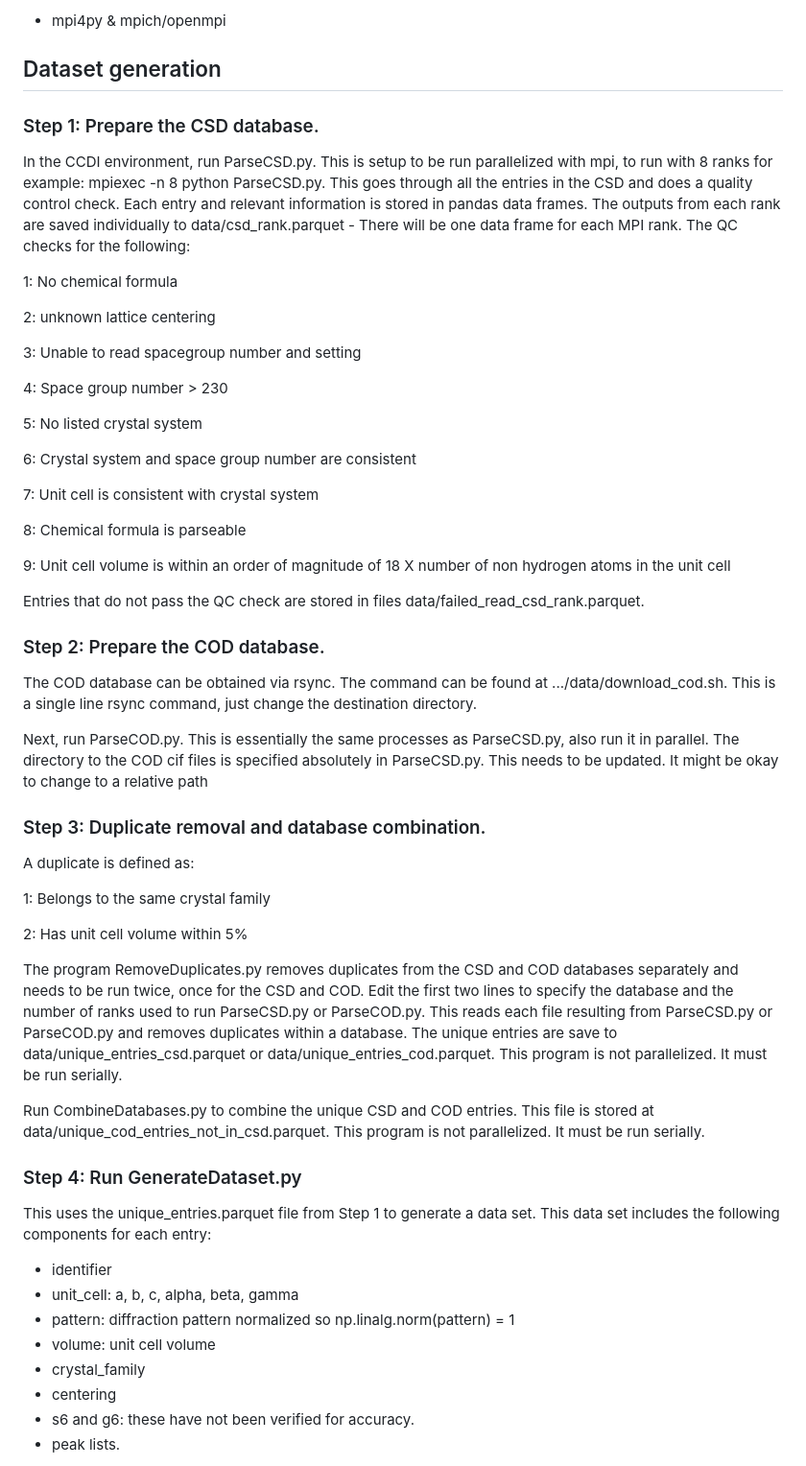
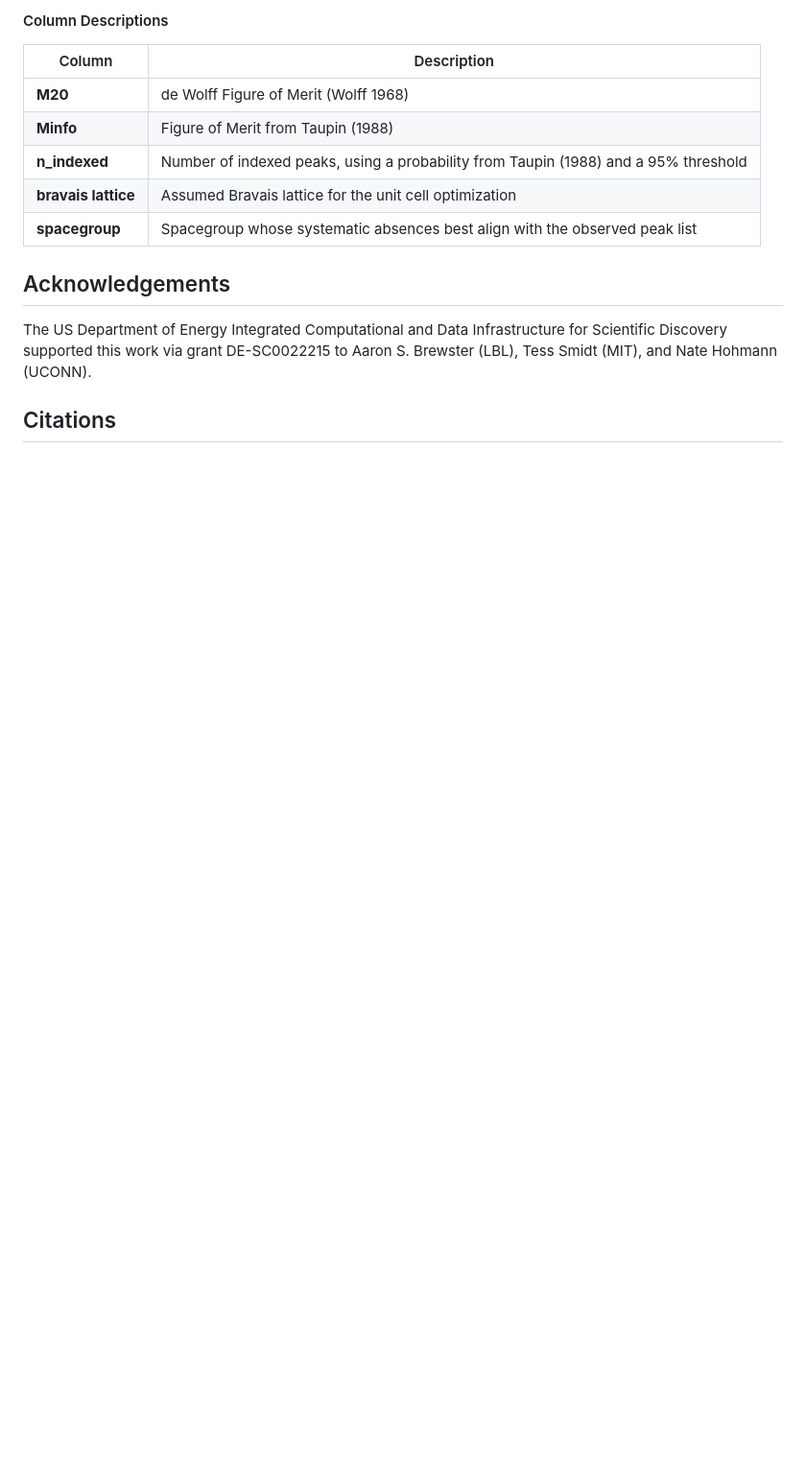
Before and after one commit to dwmoreau/MLI, a Markdown page: README.md, the part around one of its changes. Shown at 96% size. Rendered like a GitHub page; blank space fills up the shorter version.

```diff
--- a/README.md
+++ b/README.md
@@ -51,59 +71,17 @@ I don't believe these are strictly neccessary. I do a lot of testing in Jupyter
 
-- mpi4py & mpich/openmpi
+#### Column Descriptions
 
+| Column | Description |
+|--------|-------------|
+| **M20** | de Wolff Figure of Merit (Wolff 1968) |
+| **Minfo** | Figure of Merit from Taupin (1988) |
+| **n_indexed** | Number of indexed peaks, using a probability from Taupin (1988) and a 95% threshold |
+| **bravais lattice** | Assumed Bravais lattice for the unit cell optimization |
+| **spacegroup** | Spacegroup whose systematic absences best align with the observed peak list |
 
-## Dataset generation
+## Acknowledgements
 
-### Step 1: Prepare the CSD database.
+The US Department of Energy Integrated Computational and Data Infrastructure for Scientific Discovery supported this work via grant DE-SC0022215 to Aaron S. Brewster (LBL), Tess Smidt (MIT), and Nate Hohmann (UCONN).
 
-In the CCDI environment, run ParseCSD.py. This is setup to be run parallelized with mpi, to run with 8 ranks for example: mpiexec -n 8 python ParseCSD.py. This goes through all the entries in the CSD and does a quality control check. Each entry and relevant information is stored in pandas data frames. The outputs from each rank are saved individually to data/csd_rank.parquet - There will be one data frame for each MPI rank. The QC checks for the following:
+## Citations
 
-  1: No chemical formula
-
-  2: unknown lattice centering
-
-  3: Unable to read spacegroup number and setting
-
-  4: Space group number > 230
-
-  5: No listed crystal system
-
-  6: Crystal system and space group number are consistent
-
-  7: Unit cell is consistent with crystal system
-
-  8: Chemical formula is parseable
-
-  9: Unit cell volume is within an order of magnitude of 18 X number of non hydrogen atoms in the unit cell
-
-Entries that do not pass the QC check are stored in files data/failed_read_csd_rank.parquet.
-
-### Step 2: Prepare the COD database.
-
-The COD database can be obtained via rsync. The command can be found at .../data/download_cod.sh. This is a single line rsync command, just change the destination directory.
-
-Next, run ParseCOD.py. This is essentially the same processes as ParseCSD.py, also run it in parallel. The directory to the COD cif files is specified absolutely in ParseCSD.py. This needs to be updated. It might be okay to change to a relative path
-
-### Step 3: Duplicate removal and database combination.
-A duplicate is defined as:
-
-1: Belongs to the same crystal family
-
-2: Has unit cell volume within 5%
-
-The program RemoveDuplicates.py removes duplicates from the CSD and COD databases separately and needs to be run twice, once for the CSD and COD. Edit the first two lines to specify the database and the number of ranks used to run ParseCSD.py or ParseCOD.py. This reads each file resulting from ParseCSD.py or ParseCOD.py and removes duplicates within a database. The unique entries are save to data/unique_entries_csd.parquet or data/unique_entries_cod.parquet. This program is not parallelized. It must be run serially.
-
-Run CombineDatabases.py to combine the unique CSD and COD entries. This file is stored at data/unique_cod_entries_not_in_csd.parquet. This program is not parallelized. It must be run serially.
-
-### Step 4: Run GenerateDataset.py
-
-This uses the unique_entries.parquet file from Step 1 to generate a data set. This data set includes the following components for each entry:
-- identifier
-- unit_cell: a, b, c, alpha, beta, gamma
-- pattern: diffraction pattern normalized so np.linalg.norm(pattern) = 1
-- volume: unit cell volume
-- crystal_family
-- centering
-- s6 and g6: these have not been verified for accuracy.
-- peak lists.
-
```
Also changed, not shown: other parts of README.md (+49 -66 lines), assets/indexing_results.jpg (added), 5 other files.
